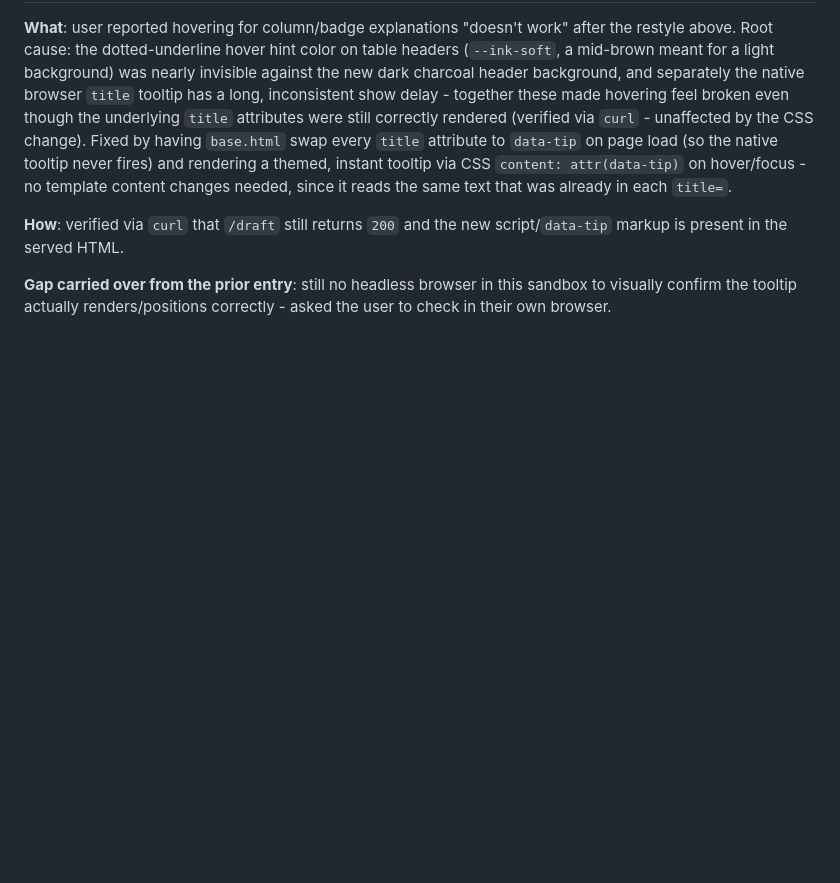
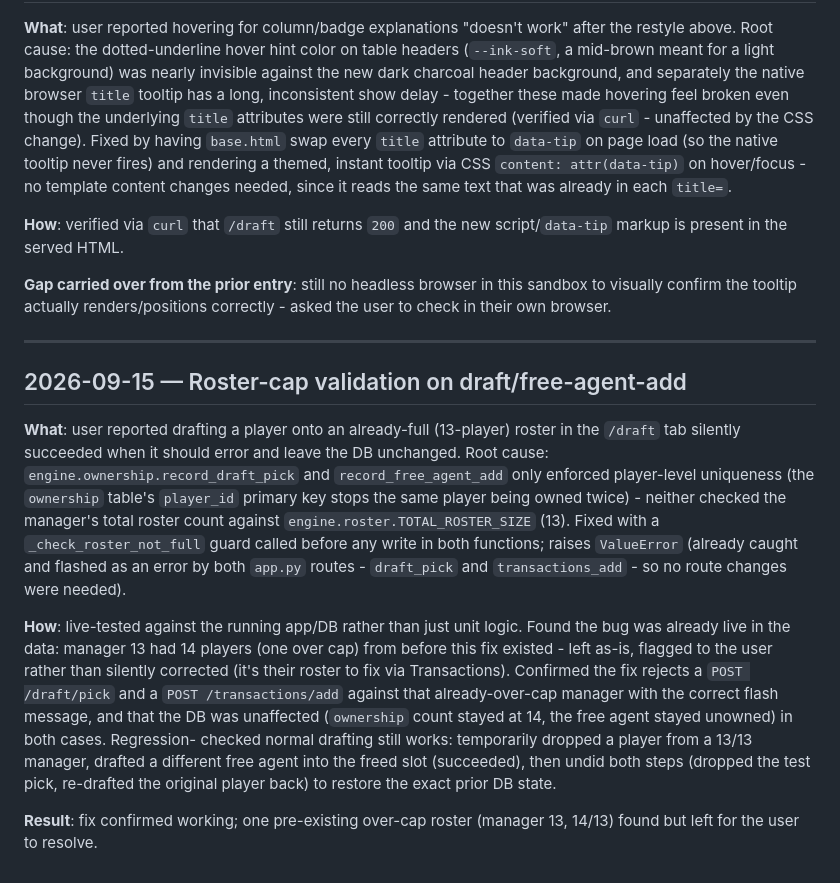
Before and after one commit to doulgeo/euroleague_fantasy_strategist, a Markdown page: docs/testing_log.md, the part around the change. Drawn GitHub-style; blank space fills up the shorter version.

Commit message:
Log the roster-cap validation fix in the testing log
Co-Authored-By: Claude Sonnet 5 <noreply@anthropic.com>
Claude-Session: https://claude.ai/code/session_011c3JZdrRrJnFJkNMfSiCxn

```diff
--- a/docs/testing_log.md
+++ b/docs/testing_log.md
@@ -1230,3 +1230,35 @@ script/`data-tip` markup is present in the served HTML.
 **Gap carried over from the prior entry**: still no headless browser in
 this sandbox to visually confirm the tooltip actually renders/positions
 correctly - asked the user to check in their own browser.
+
+---
+
+## 2026-09-15 — Roster-cap validation on draft/free-agent-add
+
+**What**: user reported drafting a player onto an already-full (13-player)
+roster in the `/draft` tab silently succeeded when it should error and
+leave the DB unchanged. Root cause: `engine.ownership.record_draft_pick`
+and `record_free_agent_add` only enforced player-level uniqueness (the
+`ownership` table's `player_id` primary key stops the same player being
+owned twice) - neither checked the manager's total roster count against
+`engine.roster.TOTAL_ROSTER_SIZE` (13). Fixed with a
+`_check_roster_not_full` guard called before any write in both functions;
+raises `ValueError` (already caught and flashed as an error by both
+`app.py` routes - `draft_pick` and `transactions_add` - so no route
+changes were needed).
+
+**How**: live-tested against the running app/DB rather than just unit
+logic. Found the bug was already live in the data: manager 13 had 14
+players (one over cap) from before this fix existed - left as-is, flagged
+to the user rather than silently corrected (it's their roster to fix via
+Transactions). Confirmed the fix rejects a `POST /draft/pick` and a
+`POST /transactions/add` against that already-over-cap manager with the
+correct flash message, and that the DB was unaffected (`ownership` count
+stayed at 14, the free agent stayed unowned) in both cases. Regression-
+checked normal drafting still works: temporarily dropped a player from a
+13/13 manager, drafted a different free agent into the freed slot
+(succeeded), then undid both steps (dropped the test pick, re-drafted the
+original player back) to restore the exact prior DB state.
+
+**Result**: fix confirmed working; one pre-existing over-cap roster
+(manager 13, 14/13) found but left for the user to resolve.
```
